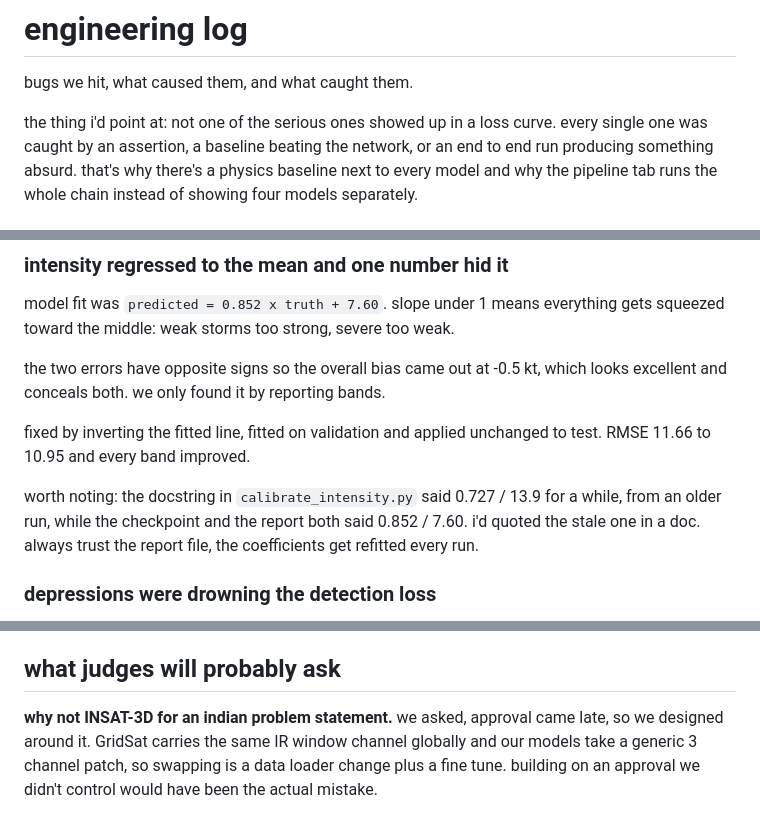
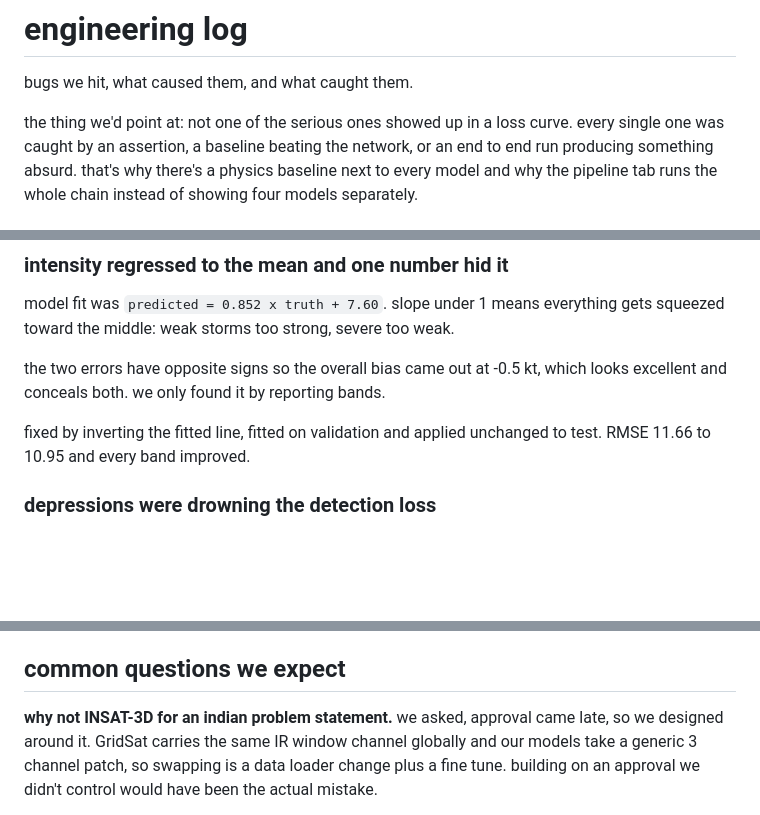
Before and after one commit to 1rishipathak/Chakravat-cycldtc, a Markdown page: engineering_log.md, 3 parts joined by grey strips. Drawn GitHub-style; blank space fills up the shorter version.

Commit message:
edit engineering_log.md
Corrected phrasing and updated notes regarding docstring discrepancies in the engineering log.

```diff
--- a/engineering_log.md
+++ b/engineering_log.md
@@ -2,7 +2,7 @@
 
 bugs we hit, what caused them, and what caught them.
 
-the thing i'd point at: not one of the serious ones showed up in a loss curve.
+the thing we'd point at: not one of the serious ones showed up in a loss curve.
 every single one was caught by an assertion, a baseline beating the network, or
 an end to end run producing something absurd. that's why there's a physics
 baseline next to every model and why the pipeline tab runs the whole chain
@@ -75,11 +75,6 @@ which looks excellent and conceals both. we only found it by reporting bands.
 
 fixed by inverting the fitted line, fitted on validation and applied unchanged
 to test. RMSE 11.66 to 10.95 and every band improved.
-
-worth noting: the docstring in `calibrate_intensity.py` said 0.727 / 13.9 for a
-while, from an older run, while the checkpoint and the report both said
-0.852 / 7.60. i'd quoted the stale one in a doc. always trust the report file,
-the coefficients get refitted every run.
 
 ### depressions were drowning the detection loss
 
@@ -212,7 +207,7 @@ see limitations.md, it has the numbers. short list:
 - IRRCDO has 7 test examples so it's not really measurable
 - test sets are small, the basin makes about 5 storms a year
 
-## what judges will probably ask
+## common questions we expect
 
 **why not INSAT-3D for an indian problem statement.** we asked, approval came
 late, so we designed around it. GridSat carries the same IR window channel
```
